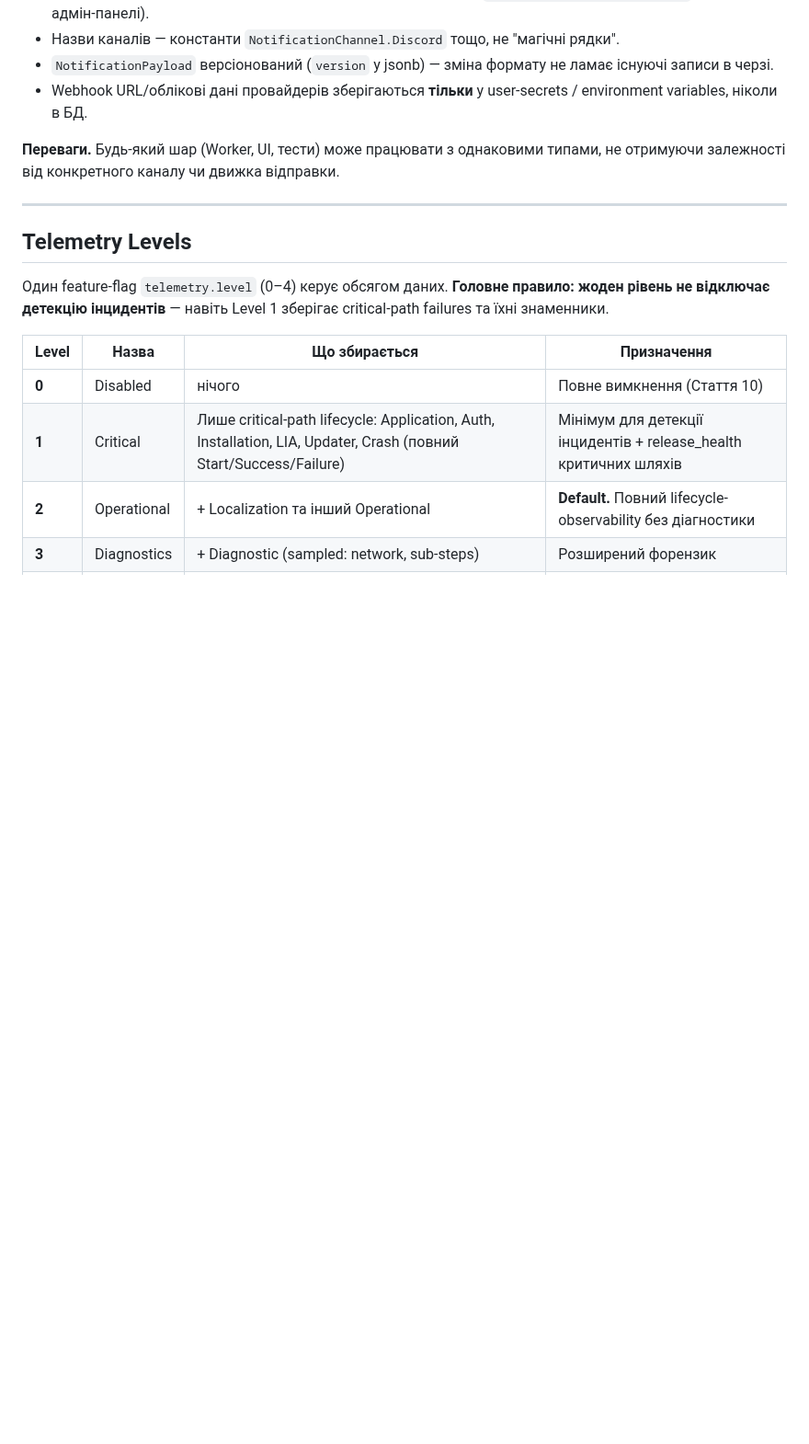
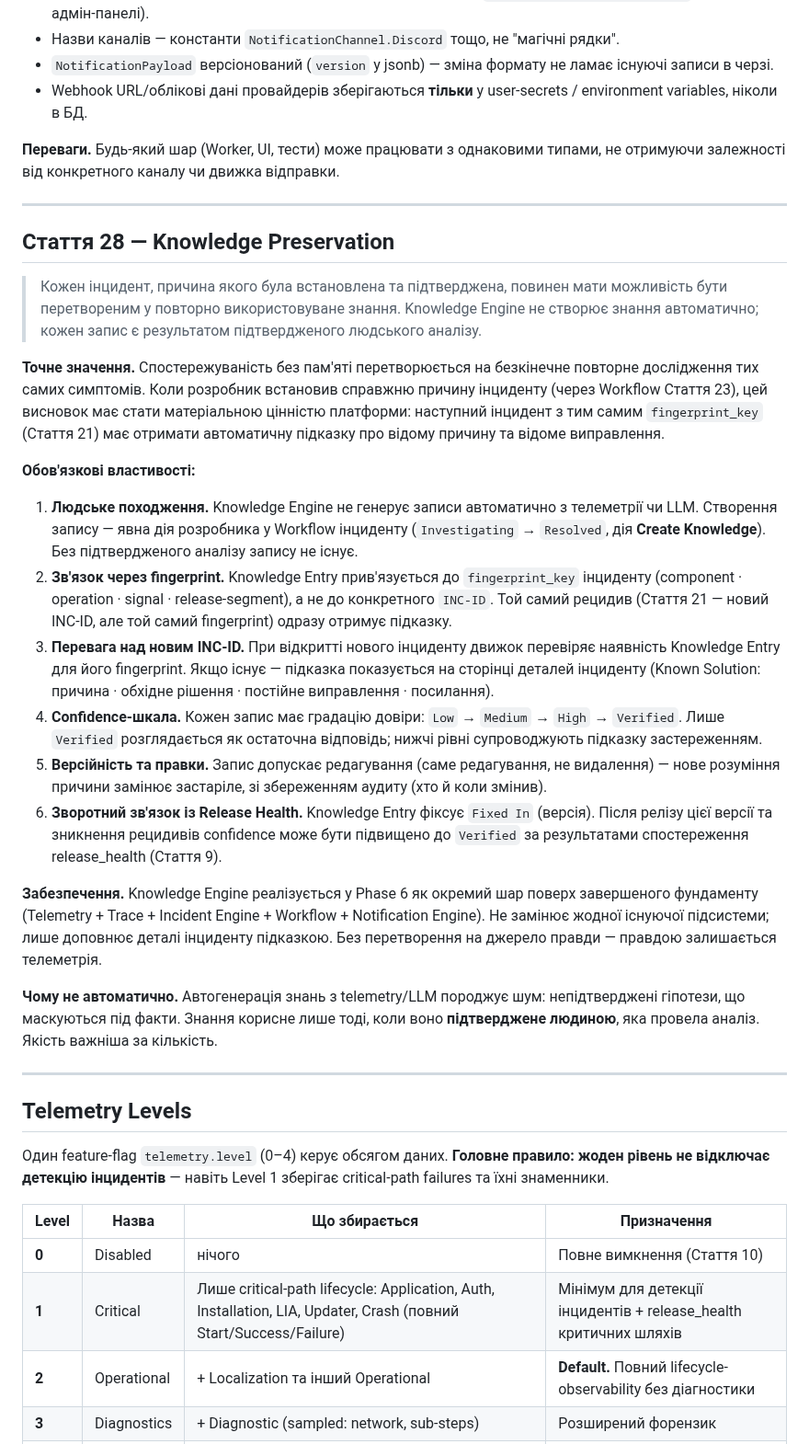
Before and after one commit to Vova-Bob/SCLOC-Verse, a Markdown page: docs/observability/Observability-Constitution.md, the part around the change. Shown at 92% size. Rendered like a GitHub page; blank space fills up the shorter version.

Commit message:
docs(observability): Стаття 28 — Knowledge Preservation та перейменування Phase 6 у Knowledge Engine
Стаття 28 (Knowledge Preservation):
  Кожен підтверджений інцидент може стати повторно використовуваним знанням.
  Knowledge Engine НЕ створює записи автоматично — лише ручне створення
  через Workflow (дія Create Knowledge). Забезпечено 6 властивостей:
  людське походження, зв'язок через fingerprint (не INC-ID), перевага над
  новим INC-ID, confidence-шкала (Low/Medium/High/Verified), версійність
  з аудитом, зворотний зв'язок із Release Health.

Phase 6: Root Cause Catalog -> Knowledge Engine.
  Назва відображає сутність: це база знань, не словник.
  Зв'язок через fingerprint_key (Стаття 21), підтримка Known Cause/Fix/
  Workaround/Fixed-In/References/Confidence.

Конституція: тепер 28 статей. Збережено всі попередні.

```diff
--- a/docs/observability/Observability-Constitution.md
+++ b/docs/observability/Observability-Constitution.md
@@ -323,6 +323,27 @@ Sending → (zombie > 10 хв) → RetryScheduled
 
 ---
 
+## Стаття 28 — Knowledge Preservation
+
+> Кожен інцидент, причина якого була встановлена та підтверджена, повинен мати можливість бути перетвореним у повторно використовуване знання. Knowledge Engine не створює знання автоматично; кожен запис є результатом підтвердженого людського аналізу.
+
+**Точне значення.** Спостережуваність без пам'яті перетворюється на безкінечне повторне дослідження тих самих симптомів. Коли розробник встановив справжню причину інциденту (через Workflow Стаття 23), цей висновок має стати матеріальною цінністю платформи: наступний інцидент з тим самим `fingerprint_key` (Стаття 21) має отримати автоматичну підказку про відому причину та відоме виправлення.
+
+**Обов'язкові властивості:**
+
+1. **Людське походження.** Knowledge Engine не генерує записи автоматично з телеметрії чи LLM. Створення запису — явна дія розробника у Workflow інциденту (`Investigating` → `Resolved`, дія **Create Knowledge**). Без підтвердженого аналізу запису не існує.
+2. **Зв'язок через fingerprint.** Knowledge Entry прив'язується до `fingerprint_key` інциденту (component · operation · signal · release-segment), а не до конкретного `INC-ID`. Той самий рецидив (Стаття 21 — новий INC-ID, але той самий fingerprint) одразу отримує підказку.
+3. **Перевага над новим INC-ID.** При відкритті нового інциденту движок перевіряє наявність Knowledge Entry для його fingerprint. Якщо існує — підказка показується на сторінці деталей інциденту (Known Solution: причина · обхідне рішення · постійне виправлення · посилання).
+4. **Confidence-шкала.** Кожен запис має градацію довіри: `Low` → `Medium` → `High` → `Verified`. Лише `Verified` розглядається як остаточна відповідь; нижчі рівні супроводжують підказку застереженням.
+5. **Версійність та правки.** Запис допускає редагування (саме редагування, не видалення) — нове розуміння причини замінює застаріле, зі збереженням аудиту (хто й коли змінив).
+6. **Зворотний зв'язок із Release Health.** Knowledge Entry фіксує `Fixed In` (версія). Після релізу цієї версії та зникнення рецидивів confidence може бути підвищено до `Verified` за результатами спостереження release_health (Стаття 9).
+
+**Забезпечення.** Knowledge Engine реалізується у Phase 6 як окремий шар поверх завершеного фундаменту (Telemetry + Trace + Incident Engine + Workflow + Notification Engine). Не замінює жодної існуючої підсистеми; лише доповнює деталі інциденту підказкою. Без перетворення на джерело правди — правдою залишається телеметрія.
+
+**Чому не автоматично.** Автогенерація знань з telemetry/LLM породжує шум: непідтверджені гіпотези, що маскуються під факти. Знання корисне лише тоді, коли воно **підтверджене людиною**, яка провела аналіз. Якість важніша за кількість.
+
+---
+
 ## Telemetry Levels
 
 Один feature-flag `telemetry.level` (0–4) керує обсягом даних. **Головне правило: жоден рівень не відключає детекцію інцидентів** — навіть Level 1 зберігає critical-path failures та їхні знаменники.
```
Also changed, not shown: docs/observability/Observability-Roadmap.md (+1 -1 lines).
